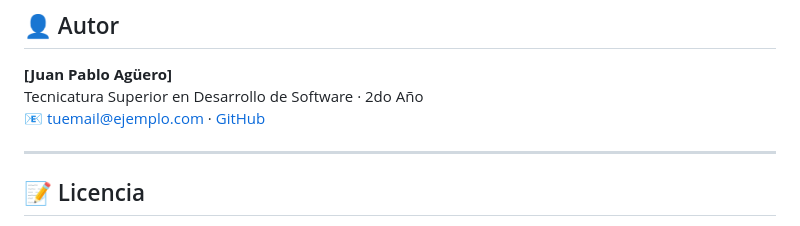
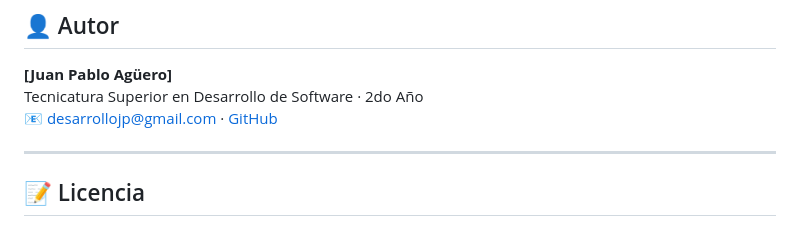
Before and after one commit to jpinformaticaok/Ingenieria2, a Markdown page: README.md, the part around the change. Drawn GitHub-style.

Commit message:
Update author email in README.md

```diff
--- a/README.md
+++ b/README.md
@@ -109,7 +109,7 @@ Ingenieria-II/
 
 **[Juan Pablo Agüero]**
 Tecnicatura Superior en Desarrollo de Software · 2do Año
-📧 tuemail@ejemplo.com · [GitHub](https://github.com/jpinformaticaok)
+📧 desarrollojp@gmail.com · [GitHub](https://github.com/jpinformaticaok)
 
 ---
 
```
